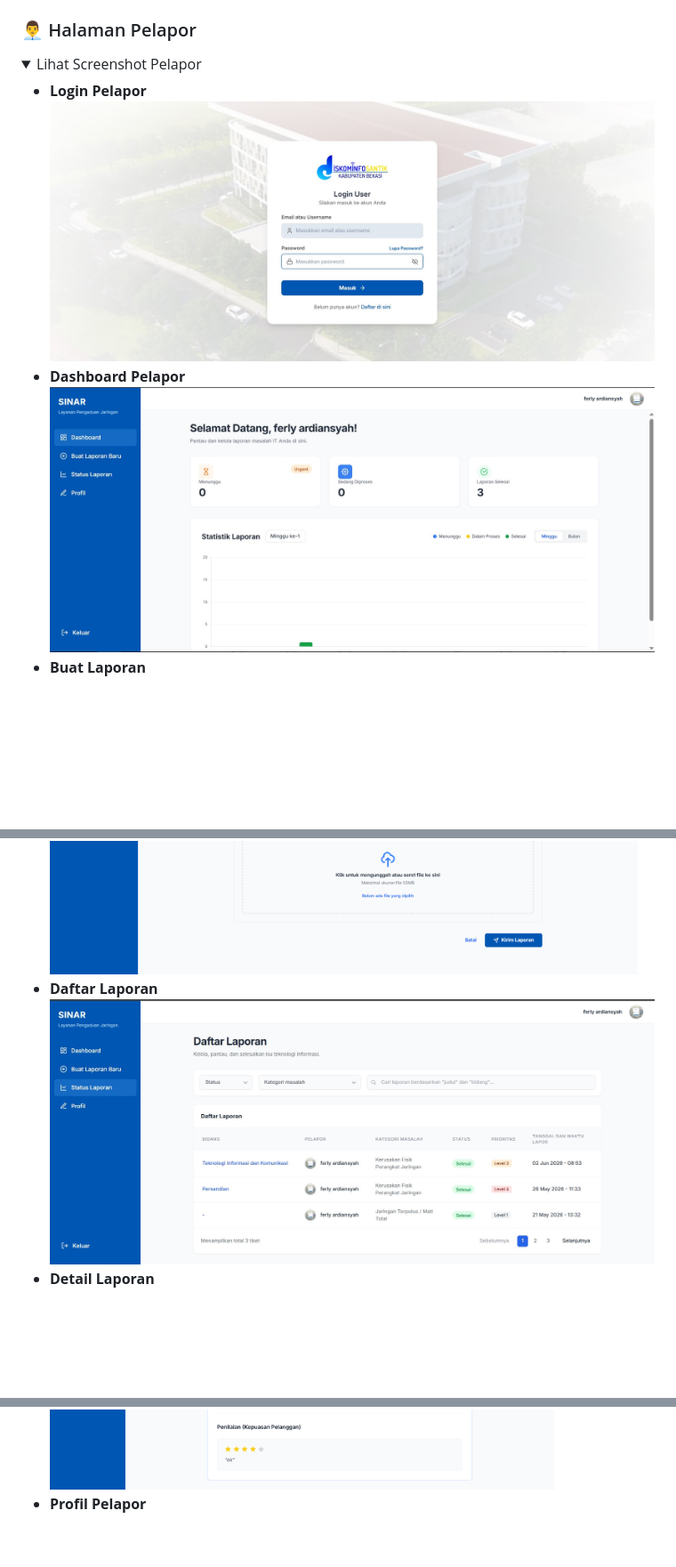
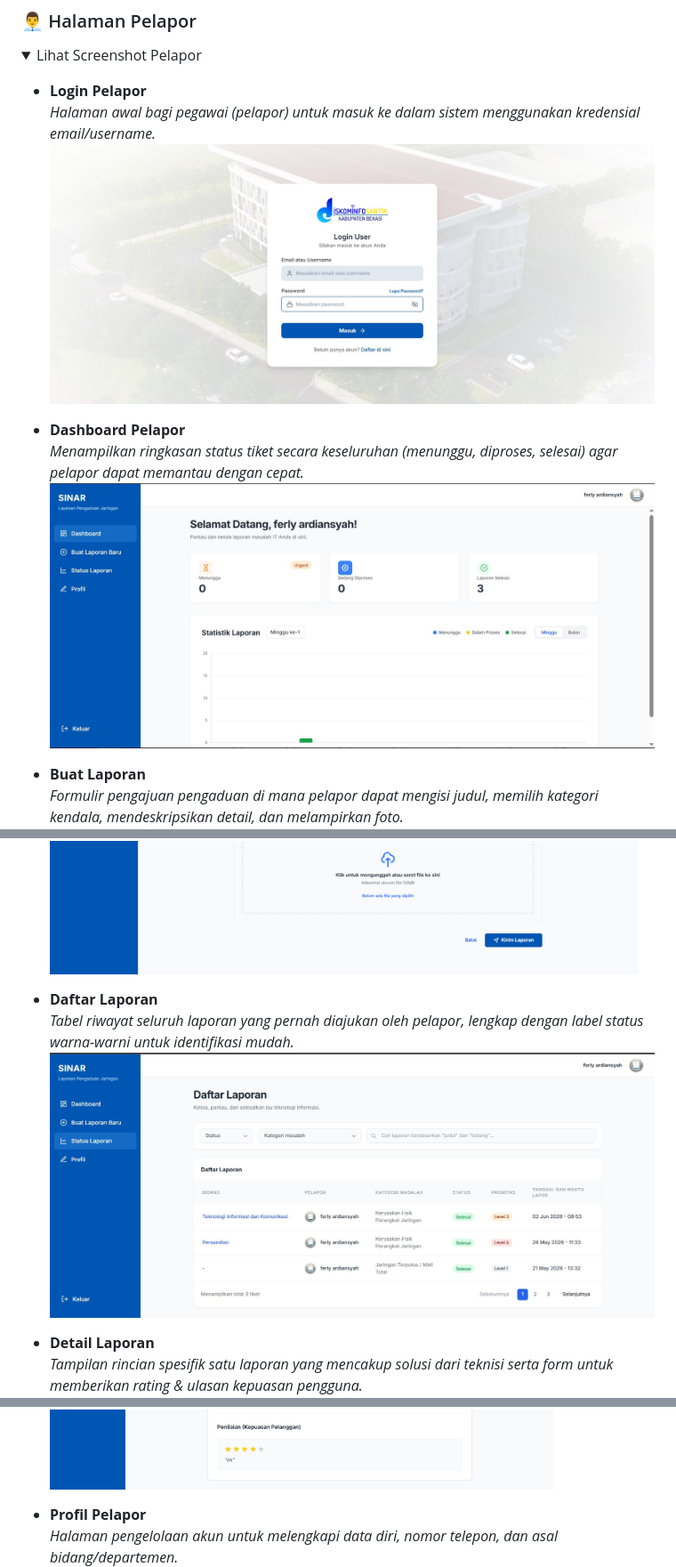
Before and after one commit to Ferly02/layananpengaduanjaringan, a Markdown page: README.md, 3 parts joined by grey strips. Shown at 89% size. Rendered like a GitHub page; folded sections open; blank space fills up the shorter version.

```diff
--- a/README.md
+++ b/README.md
@@ -44,16 +44,27 @@ Sistem Informasi Layanan Pengaduan Jaringan (Helpdesk Jaringan) berbasis web yan
 <summary>Lihat Screenshot Pelapor</summary>
 
 - **Login Pelapor**
+  *Halaman awal bagi pegawai (pelapor) untuk masuk ke dalam sistem menggunakan kredensial email/username.*
 <br> <img src="screenshot/pelapor/login.jpg" width="800">
+
 - **Dashboard Pelapor**
+  *Menampilkan ringkasan status tiket secara keseluruhan (menunggu, diproses, selesai) agar pelapor dapat memantau dengan cepat.*
 <br> <img src="screenshot/pelapor/dasboard.jpg" width="800">
+
 - **Buat Laporan**
+  *Formulir pengajuan pengaduan di mana pelapor dapat mengisi judul, memilih kategori kendala, mendeskripsikan detail, dan melampirkan foto.*
 <br> <img src="screenshot/pelapor/buat_laporan_.jpg" width="800">
+
 - **Daftar Laporan**
+  *Tabel riwayat seluruh laporan yang pernah diajukan oleh pelapor, lengkap dengan label status warna-warni untuk identifikasi mudah.*
 <br> <img src="screenshot/pelapor/daftar_laporan.jpg" width="800">
+
 - **Detail Laporan**
+  *Tampilan rincian spesifik satu laporan yang mencakup solusi dari teknisi serta form untuk memberikan rating & ulasan kepuasan pengguna.*
 <br> <img src="screenshot/pelapor/detail_laporan.jpg" width="800">
+
 - **Profil Pelapor**
+  *Halaman pengelolaan akun untuk melengkapi data diri, nomor telepon, dan asal bidang/departemen.*
 <br> <img src="screenshot/pelapor/profil.jpg" width="800">
 </details>
 
```
Also changed, not shown: other parts of README.md (+20 -0 lines).
